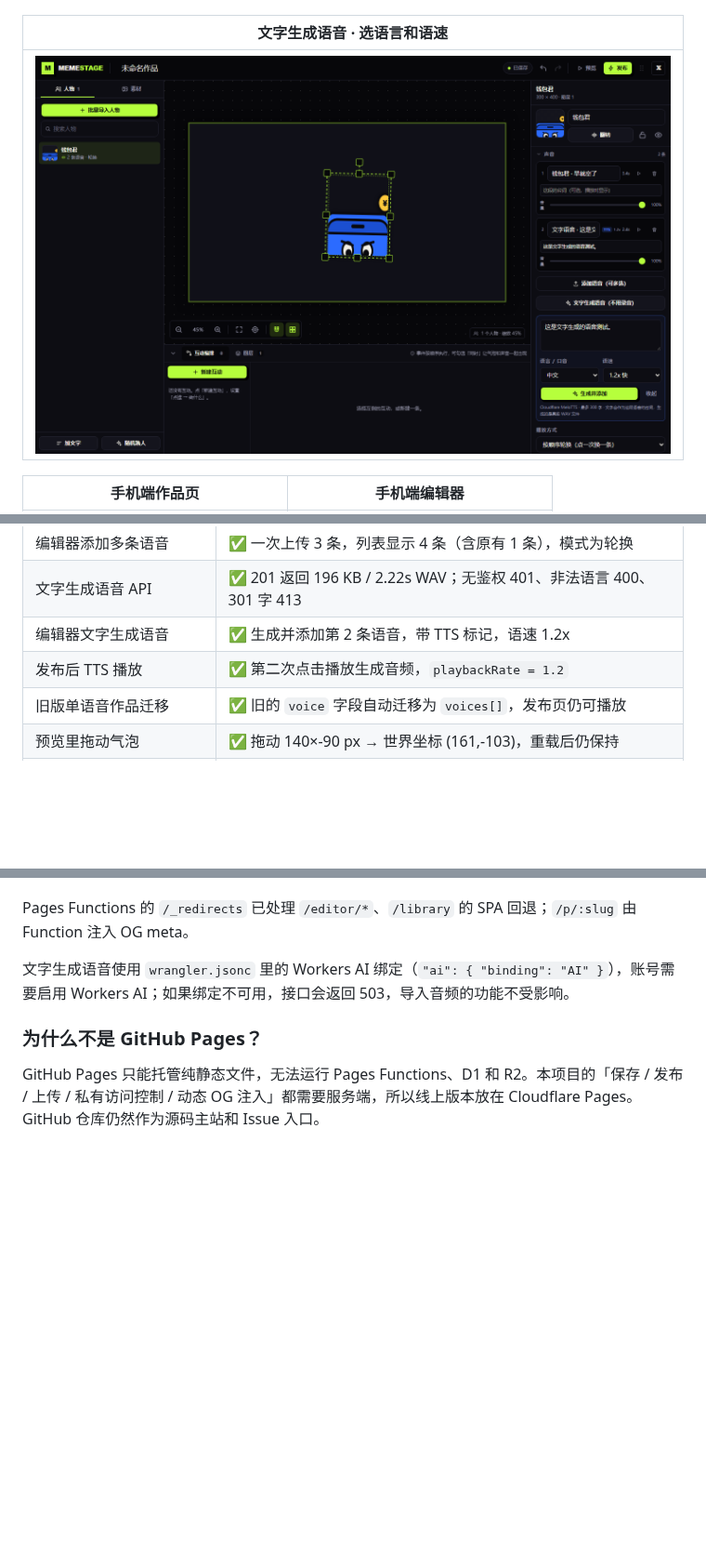
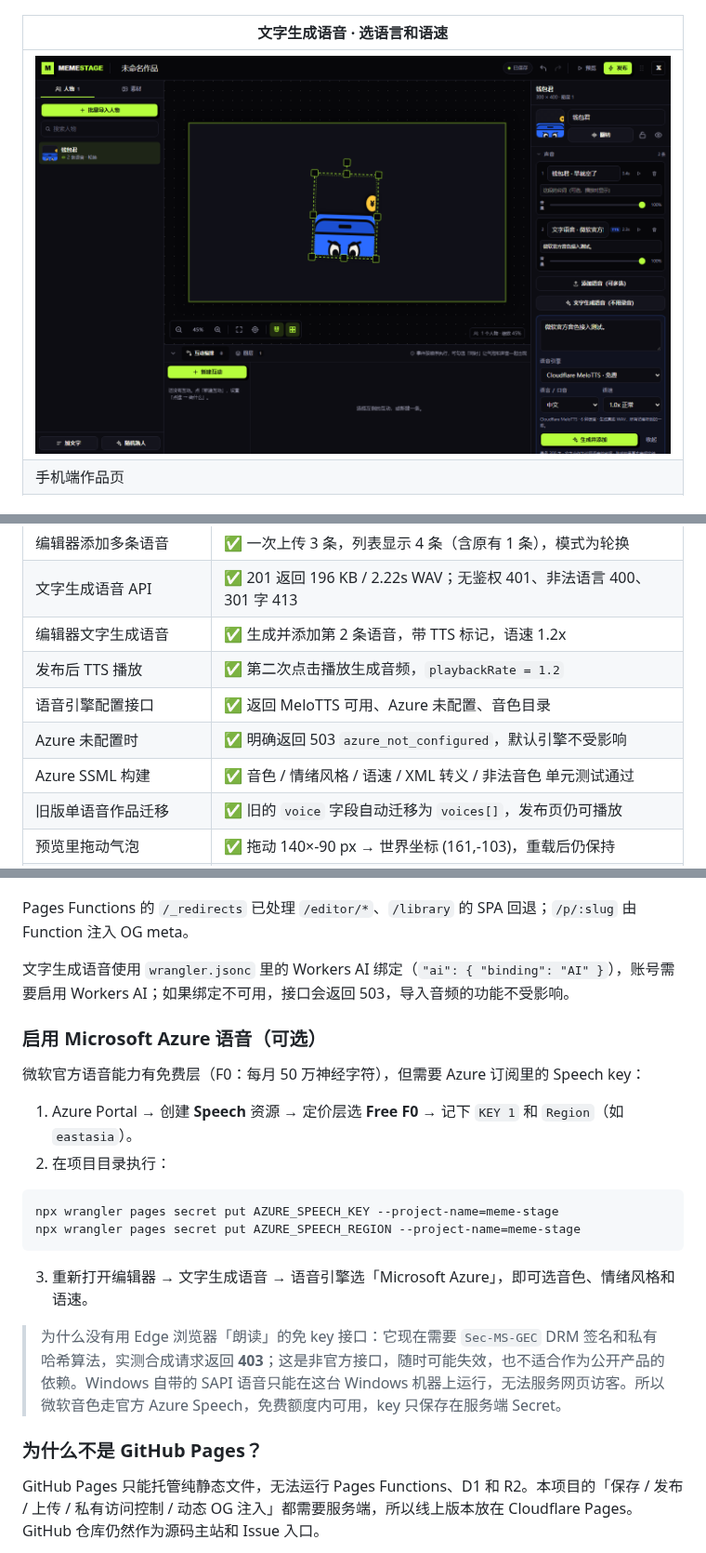
Before and after one commit to iiiiiiiiiiiiiKK/meme-stage, a Markdown page: README.md, 3 parts joined by grey strips. Shown at 93% size. GitHub-like rendering; pictures changed too: docs/screenshots/tts.png; blank space fills up the shorter version.

````diff
--- a/README.md
+++ b/README.md
@@ -43,7 +43,6 @@
 | 文字生成语音 · 选语言和语速 |
 | --- |
 | ![文字生成语音](docs/screenshots/tts.png) |
-
 | 手机端作品页 | 手机端编辑器 |
 | --- | --- |
 | ![手机作品页](docs/screenshots/mobile-published.png) | ![手机编辑器](docs/screenshots/mobile-editor.png) |
@@ -307,6 +307,9 @@ node scripts/verify-production.mjs https://meme-stage.pages.dev
 | 文字生成语音 API | ✅ 201 返回 196 KB / 2.22s WAV；无鉴权 401、非法语言 400、301 字 413 |
 | 编辑器文字生成语音 | ✅ 生成并添加第 2 条语音，带 TTS 标记，语速 1.2x |
 | 发布后 TTS 播放 | ✅ 第二次点击播放生成音频，`playbackRate = 1.2` |
+| 语音引擎配置接口 | ✅ 返回 MeloTTS 可用、Azure 未配置、音色目录 |
+| Azure 未配置时 | ✅ 明确返回 503 `azure_not_configured`，默认引擎不受影响 |
+| Azure SSML 构建 | ✅ 音色 / 情绪风格 / 语速 / XML 转义 / 非法音色 单元测试通过 |
 | 旧版单语音作品迁移 | ✅ 旧的 `voice` 字段自动迁移为 `voices[]`，发布页仍可播放 |
 | 预览里拖动气泡 | ✅ 拖动 140×-90 px → 世界坐标 (161,-103)，重载后仍保持 |
 | 发布后的气泡位置 | ✅ 访客页气泡位置与编辑器偏移一致（实测误差 0 px） |
@@ -348,6 +351,22 @@ Pages Functions 的 `/_redirects` 已处理 `/editor/*`、`/library` 的 SPA 回
 
 文字生成语音使用 `wrangler.jsonc` 里的 Workers AI 绑定（`"ai": { "binding": "AI" }`），账号需要启用 Workers AI；如果绑定不可用，接口会返回 503，导入音频的功能不受影响。
 
+### 启用 Microsoft Azure 语音（可选）
+
+微软官方语音能力有免费层（F0：每月 50 万神经字符），但需要 Azure 订阅里的 Speech key：
+
+1. Azure Portal → 创建 **Speech** 资源 → 定价层选 **Free F0** → 记下 `KEY 1` 和 `Region`（如 `eastasia`）。
+2. 在项目目录执行：
+
+```bash
+npx wrangler pages secret put AZURE_SPEECH_KEY --project-name=meme-stage
+npx wrangler pages secret put AZURE_SPEECH_REGION --project-name=meme-stage
+```
+
+3. 重新打开编辑器 → 文字生成语音 → 语音引擎选「Microsoft Azure」，即可选音色、情绪风格和语速。
+
+> 为什么没有用 Edge 浏览器「朗读」的免 key 接口：它现在需要 `Sec-MS-GEC` DRM 签名和私有哈希算法，实测合成请求返回 **403**；这是非官方接口，随时可能失效，也不适合作为公开产品的依赖。Windows 自带的 SAPI 语音只能在这台 Windows 机器上运行，无法服务网页访客。所以微软音色走官方 Azure Speech，免费额度内可用，key 只保存在服务端 Secret。
+
 ### 为什么不是 GitHub Pages？
 
 GitHub Pages 只能托管纯静态文件，无法运行 Pages Functions、D1 和 R2。本项目的「保存 / 发布 / 上传 / 私有访问控制 / 动态 OG 注入」都需要服务端，所以线上版本放在 Cloudflare Pages。GitHub 仓库仍然作为源码主站和 Issue 入口。
````
Also changed, not shown: other parts of README.md (+7 -4 lines), 10 other files.
